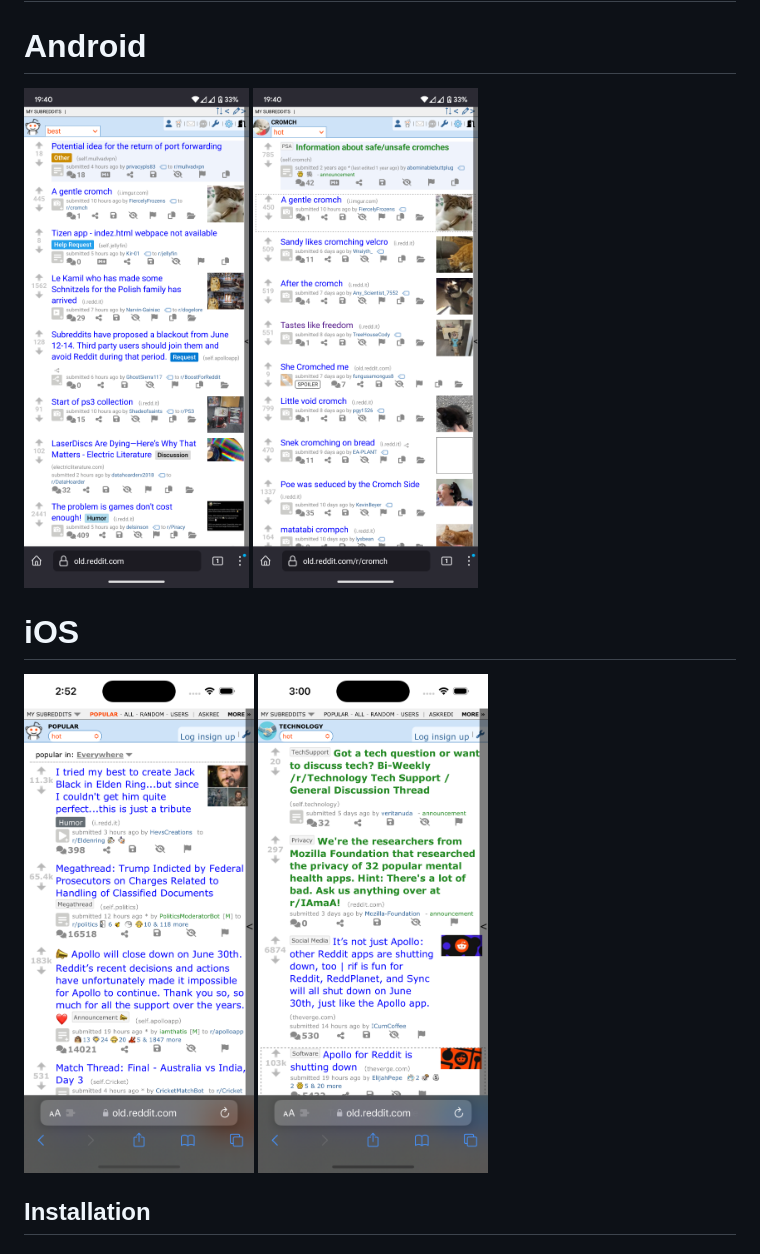
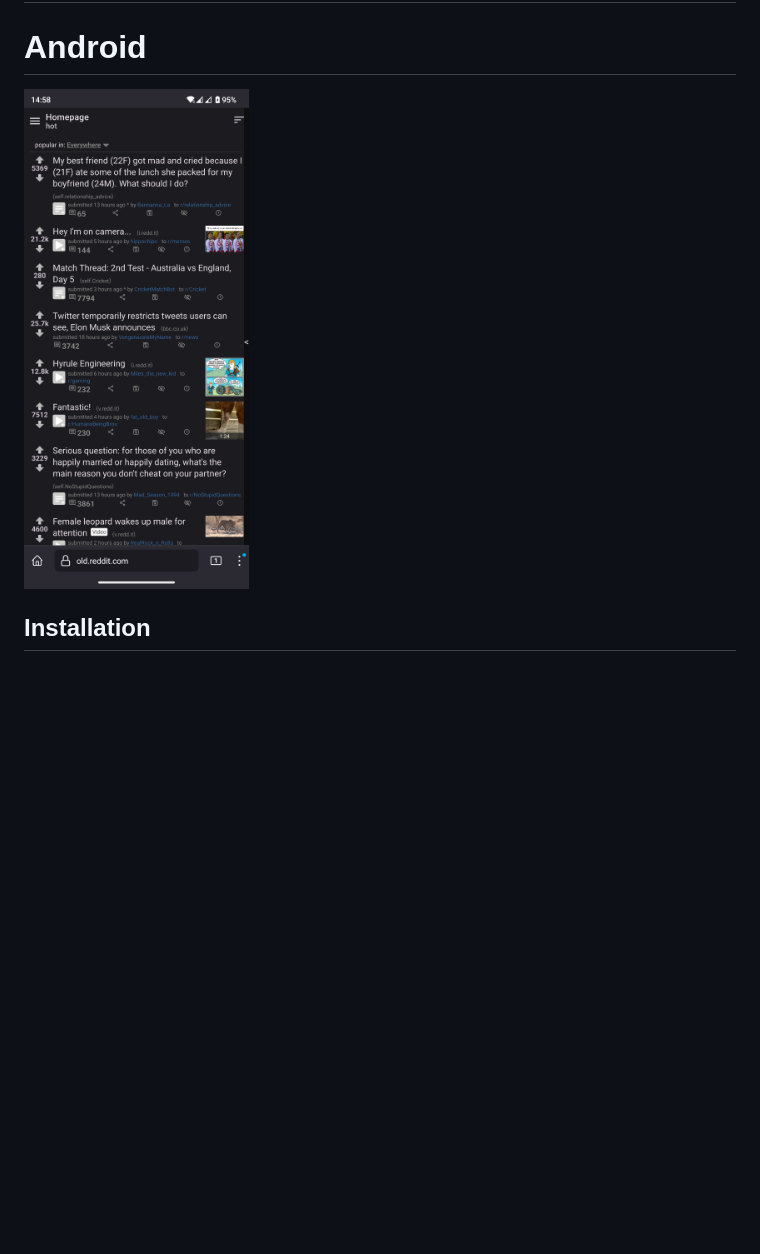
Before and after one commit to OctoNezd/oldlander, a Markdown page: README.md, the part around the change. Rendered like a GitHub page; pictures changed too: screenshots/index-ios.png (deleted), screenshots/index.png; blank space fills up the shorter version.

Commit message:
Update screenshot

```diff
--- a/README.md
+++ b/README.md
@@ -7,12 +7,6 @@
 # Android
 
 <img src="screenshots/index.png" height="500"/>
-<img src="screenshots/subreddit.png" height="500"/>
-
-# iOS
-
-<img src="screenshots/index-ios.png" height="500"/>
-<img src="screenshots/subreddit-ios.png" height="500"/>
 
 ## Installation
 
```
